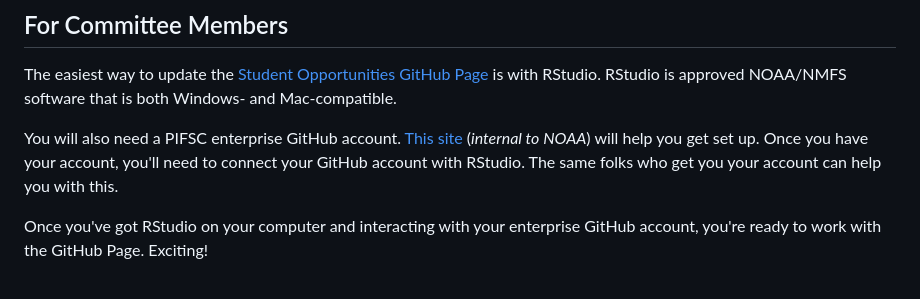
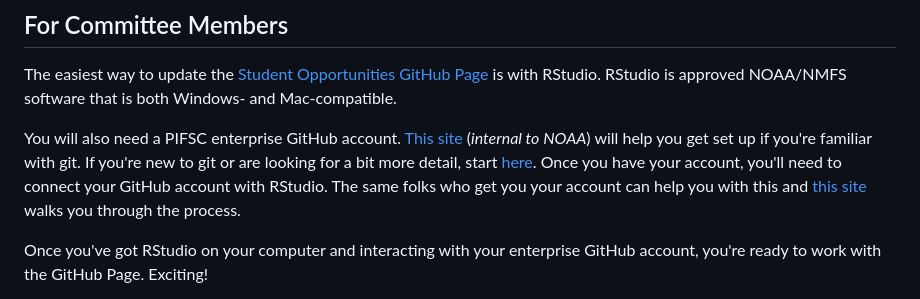
Before and after one commit to noaa-pifsc/StudentOpportunities, a Markdown page: README.md, the part around the change. GitHub-like rendering.

Commit message:
Added additional NMFS git resources

```diff
--- a/README.md
+++ b/README.md
@@ -11,9 +11,12 @@ is with RStudio.  RStudio is approved NOAA/NMFS software that is both Windows-
 and Mac-compatible.
 
 You will also need a PIFSC enterprise GitHub account.  [This site](https://sites.google.com/noaa.gov/nmfs-st-github-governance-team/github-users)
-(*internal to NOAA*) will help you get set up.  Once you have your account, you'll
-need to connect your GitHub account with RStudio.  The same folks who get you
-your account can help you with this.
+(*internal to NOAA*) will help you get set up if you're familiar with git.  If
+you're new to git or are looking for a bit more detail, start [here](https://nmfs-opensci.github.io/GitHub-Guide/).
+Once you have your account, you'll need to connect your GitHub account with
+RStudio.  The same folks who get you your account can help you with this and
+[this site](https://nmfs-opensci.github.io/ResourceBook/content/github/authenticating.html)
+walks you through the process.
 
 Once you've got RStudio on your computer and interacting with your enterprise
 GitHub account, you're ready to work with the GitHub Page.  Exciting!
```
